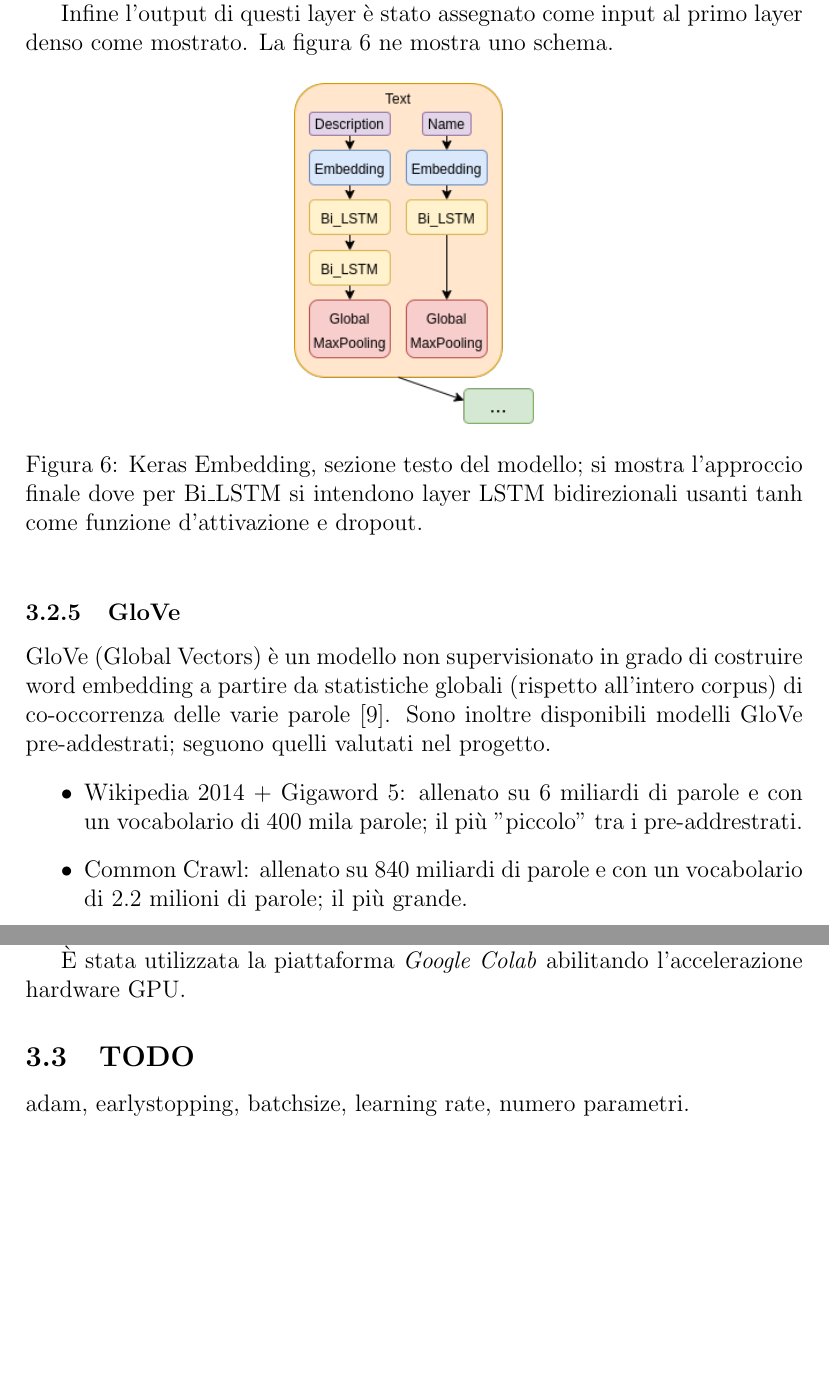
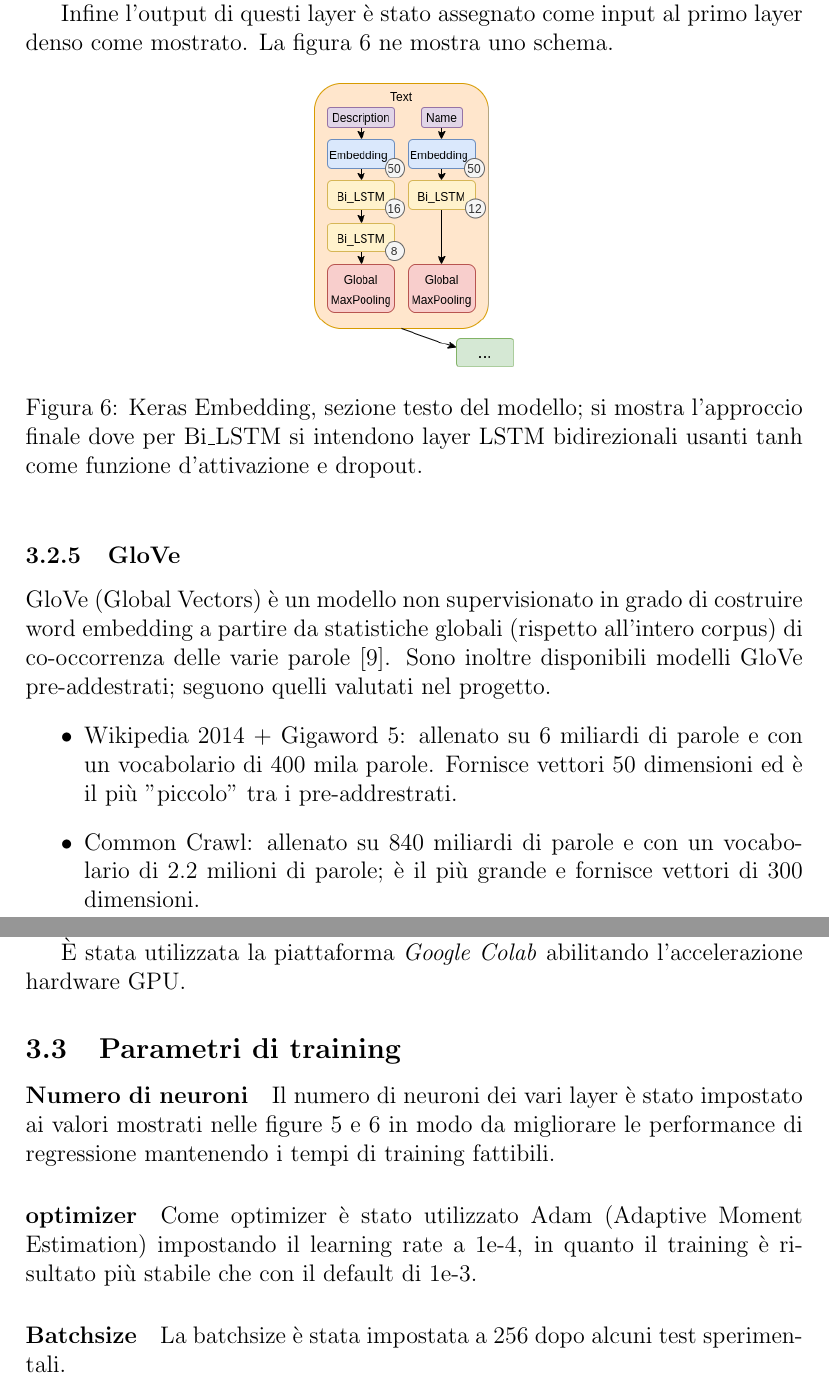
Before and after one commit to rpo19/MercariPriceSuggestionChallenge, a LaTeX paper (report/Project.tex, which reads report/03-MethodologicalApproach.tex): two parts of pages 10 and 12 of 14, joined at a grey line, cut so that both start at the same text, the shorter picture padded with empty space. Compiled offline with pdfLaTeX.

Commit message:
parametri train

```diff
--- a/report/03-MethodologicalApproach.tex
+++ b/report/03-MethodologicalApproach.tex
@@ -172,7 +172,7 @@ denso come mostrato. La figura \ref{fig:kerasModel} ne mostra uno schema.
 \begin{figure}[h!]
 	\centering
 	\includegraphics[
-		height=6cm,
+		height=5cm,
 		keepaspectratio,
 	]{kerasModel.png}
 	\caption{Keras Embedding, sezione testo del modello; si mostra l'approccio finale dove per Bi\_LSTM si intendono layer LSTM bidirezionali usanti tanh come funzione d'attivazione e dropout.}
@@ -191,9 +191,9 @@ inoltre disponibili modelli GloVe pre-addestrati; seguono quelli valutati nel
 progetto.
 \begin{itemize}
 	\item Wikipedia 2014 + Gigaword 5: allenato su 6 miliardi di parole e con un
-	vocabolario di 400 mila parole; il più "piccolo" tra i pre-addrestrati.
+	vocabolario di 400 mila parole. Fornisce vettori 50 dimensioni ed è il più "piccolo" tra i pre-addrestrati.
 	\item Common Crawl: allenato su 840 miliardi di parole e con un vocabolario
-	di 2.2 milioni di parole; il più grande.
+	di 2.2 milioni di parole; è il più grande e fornisce vettori di 300 dimensioni.
 \end{itemize}
 
 % todo modello glove embedding keras trainable false
@@ -285,6 +285,15 @@ sul trainset e quello richiesto dalla predict sul testset.
 È stata utilizzata la piattaforma \textit{Google Colab} abilitando l'accelerazione hardware GPU.
 
 
-\subsection{TODO}
+\subsection{Parametri di training}
 
-adam, earlystopping, batchsize, learning rate, numero parametri.
+\paragraph{Numero di neuroni} Il numero di neuroni dei vari layer è stato
+impostato ai valori mostrati nelle figure \ref{fig:modeltemplate} e
+\ref{fig:kerasModel} in modo da migliorare le performance di regressione
+mantenendo i tempi di training fattibili.
+
+\paragraph{optimizer} Come optimizer è stato utilizzato Adam (Adaptive Moment
+Estimation) impostando il learning rate a 1e-4, in quanto il training è
+risultato più stabile che con il default di 1e-3.
+
+\paragraph{Batchsize} La batchsize è stata impostata a 256 dopo alcuni test sperimentali.
```
Also changed, not shown: report/kerasModel.png, report/modelTemplate.png, report/03-MethodologicalApproach.tex (2 more changed lines).
